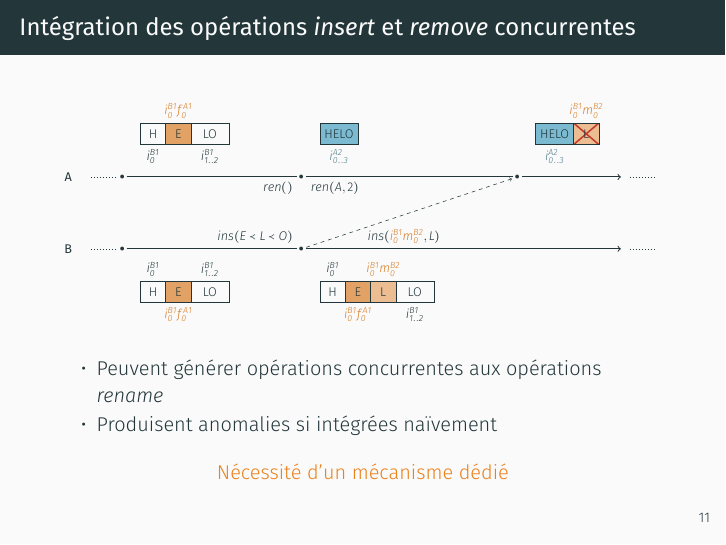
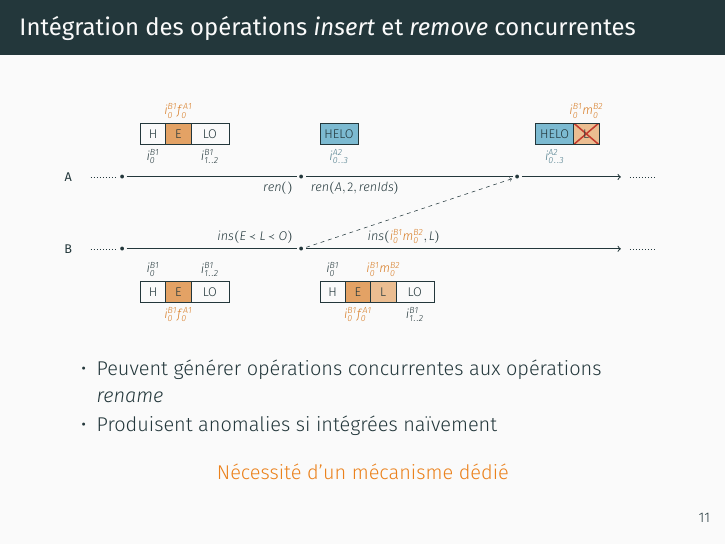
Before and after one commit to MatthieuNICOLAS/2021-phd-defense, LaTeX slides (presentation.tex, which reads content/rls/handling-concurrent-ins-rmv-ops.tex): page 48 of 62. The pictures show the PDF file presentation.pdf that the author committed with the source.

Commit message:
featÂ(handling-concurrent-ins-rmv): ajout renIds

```diff
--- a/content/rls/handling-concurrent-ins-rmv-ops.tex
+++ b/content/rls/handling-concurrent-ins-rmv-ops.tex
@@ -58,6 +58,15 @@
                 ++#2
                 ++(0:0.5)
                 ++(#3:0.5) \renhelo{-#3}
+                ++(0:\widthblock) \nodel{#3};
+        }
+
+        \newcommand\finalstatecrossed[3]{
+            \path
+                #1
+                ++#2
+                ++(0:0.5)
+                ++(#3:0.5) \renhelo{-#3}
                 ++(0:\widthblock) \crossl{#3};
         }
 
@@ -69,7 +78,7 @@
             ++(0:0.5) node (a) {}
             +(0:16) node (a-end) {}
             +(0:1) node[point] (a-initial) {}
-            +(0:6) node[point, label=-170:{$\trm{ren}()$}, label={[xshift=0pt]-10:{$\trm{ren}(A,2)$}}] (a-ren-a1) {}
+            +(0:6) node[point, label=-170:{$\trm{ren}()$}, label={[xshift=0pt]-10:{$\trm{ren}(A,2,\trm{renIds})$}}] (a-ren-a1) {}
             +(0:12) node (a-recv-ins-l) {}
             +(0:15) node (a-final) {};
         \path<3->
@@ -77,11 +86,12 @@
 
         \initialstate{(a-initial)}{\offseta}{90};
         \statehelo{(a-ren-a1)}{\offseta}{90};
-        \onslide<4->{\finalstate{(a-recv-ins-l)}{\offseta}{90};}
+        \only<4>{\finalstate{(a-recv-ins-l)}{\offseta}{90};}
+        \onslide<5->{\finalstatecrossed{(a-recv-ins-l)}{\offseta}{90};}
 
         \draw[dotted] (a) -- (a-initial) (a-final) -- (a-end);
-        \draw<-3>[->, thick] (a-initial) --  (a-ren-a1) -- (a-final);
-        \draw<4->[->, thick] (a-initial) --  (a-ren-a1) -- (a-recv-ins-l) -- (a-final);
+        \draw<-2>[->, thick] (a-initial) --  (a-ren-a1) -- (a-final);
+        \draw<3->[->, thick] (a-initial) --  (a-ren-a1) -- (a-recv-ins-l) -- (a-final);
 
         \path
             ++(270:2) node {\textbf{B}}
```
Also changed, not shown: presentation.pdf.
